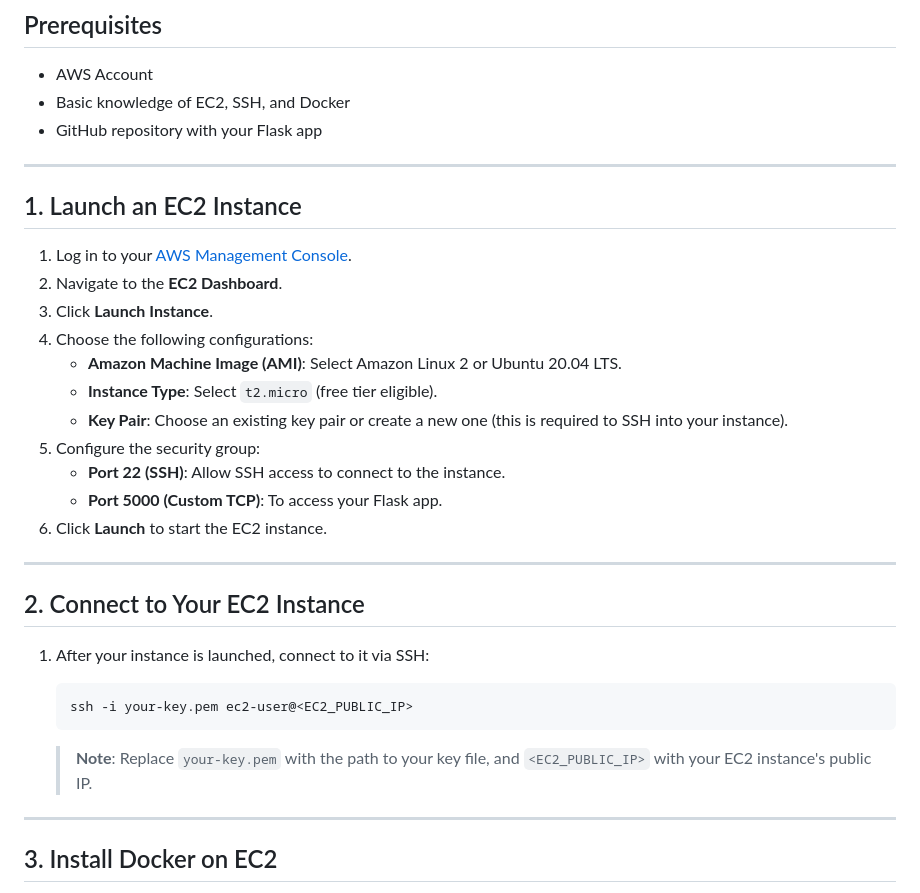
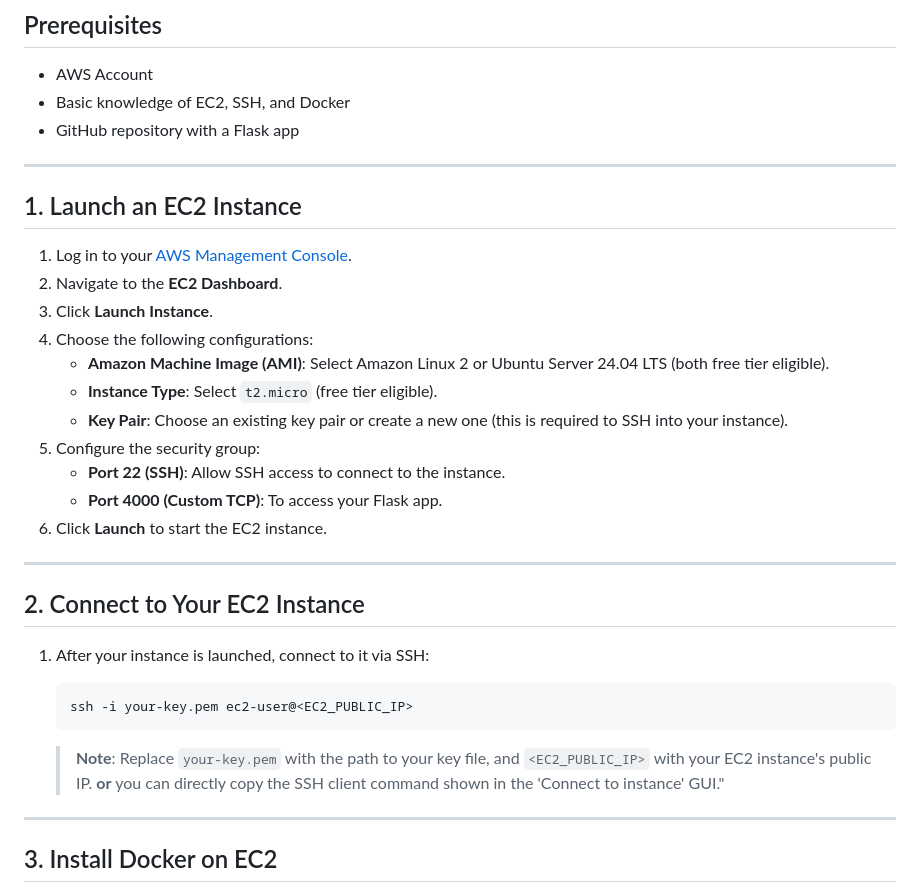
Before and after one commit to RutvikMangukiya/flask-app-docker, a Markdown page: README.md, the part around one of its changes. GitHub-like rendering.

````diff
--- a/README.md
+++ b/README.md
@@ -9,7 +9,7 @@ This project demonstrates how to deploy a Flask app using Docker on an AWS EC2 i
 
 - AWS Account
 - Basic knowledge of EC2, SSH, and Docker
-- GitHub repository with your Flask app
+- GitHub repository with a Flask app
 
 ---
 
@@ -19,12 +19,12 @@ This project demonstrates how to deploy a Flask app using Docker on an AWS EC2 i
 2. Navigate to the **EC2 Dashboard**.
 3. Click **Launch Instance**.
 4. Choose the following configurations:
-   - **Amazon Machine Image (AMI)**: Select Amazon Linux 2 or Ubuntu 20.04 LTS.
+   - **Amazon Machine Image (AMI)**: Select Amazon Linux 2 or Ubuntu Server 24.04 LTS (both free tier eligible).
    - **Instance Type**: Select `t2.micro` (free tier eligible).
    - **Key Pair**: Choose an existing key pair or create a new one (this is required to SSH into your instance).
 5. Configure the security group:
    - **Port 22 (SSH)**: Allow SSH access to connect to the instance.
-   - **Port 5000 (Custom TCP)**: To access your Flask app.
+   - **Port 4000 (Custom TCP)**: To access your Flask app.
 6. Click **Launch** to start the EC2 instance.
 
 ---
@@ -36,7 +36,7 @@ This project demonstrates how to deploy a Flask app using Docker on an AWS EC2 i
     ssh -i your-key.pem ec2-user@<EC2_PUBLIC_IP>
     ```
 
-   > **Note**: Replace `your-key.pem` with the path to your key file, and `<EC2_PUBLIC_IP>` with your EC2 instance's public IP.
+   > **Note**: Replace `your-key.pem` with the path to your key file, and `<EC2_PUBLIC_IP>` with your EC2 instance's public IP. **or** you can directly copy the SSH client command shown in the 'Connect to instance' GUI."
 
 ---
 
````
Also changed, not shown: other parts of README.md (+16 -11 lines).
